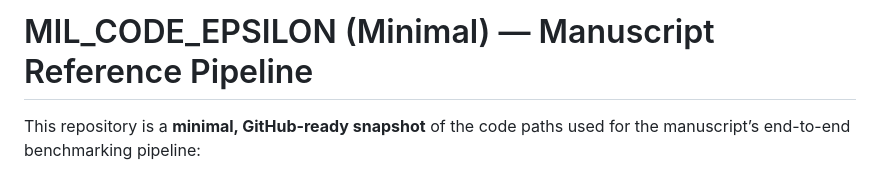
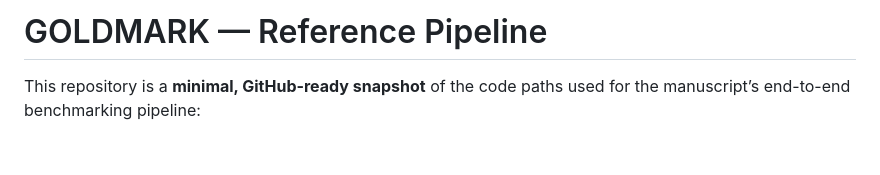
Before and after one commit to chadvanderbilt/GOLDMARK, a Markdown page: README.md, the part around the change. Rendered like a GitHub page; blank space fills up the shorter version.

Commit message:
Rename project from MIL_CODE_EPSILON to GOLDMARK

```diff
--- a/README.md
+++ b/README.md
@@ -1,4 +1,4 @@
-# MIL_CODE_EPSILON (Minimal) — Manuscript Reference Pipeline
+# GOLDMARK —  Reference Pipeline
 
 This repository is a **minimal, GitHub-ready snapshot** of the code paths used for the manuscript’s
 end-to-end benchmarking pipeline:
```
